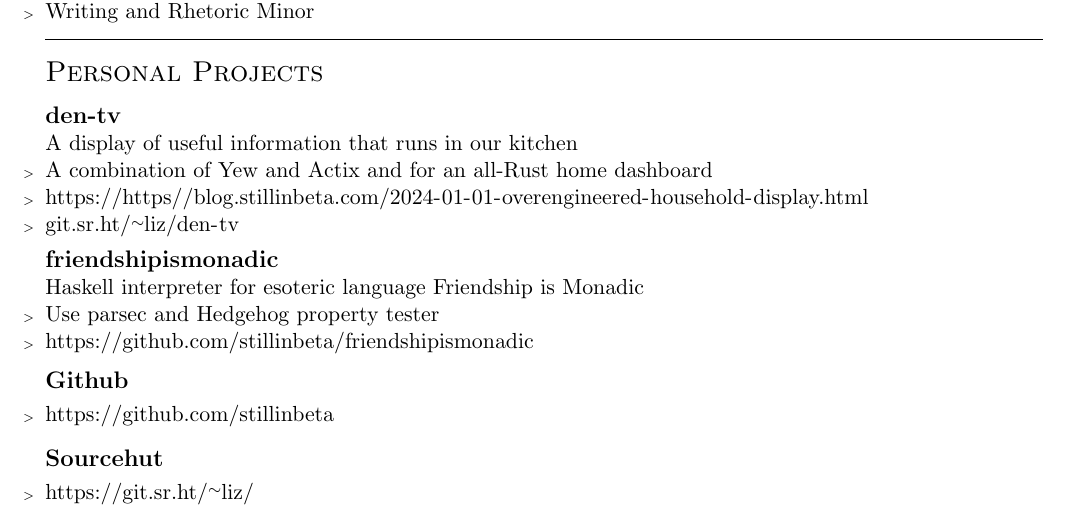
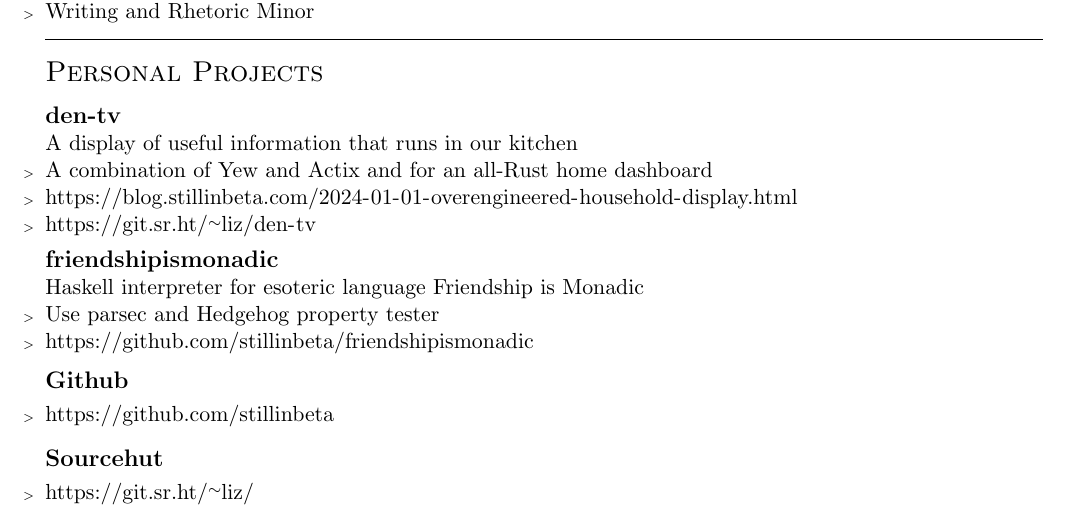
Before and after one commit to stillinbeta/resume, a LaTeX CV (resume.tex): part of page 2 of 2, cut so that both start at the same text. Compiled offline with pdfLaTeX.

Commit message:
typo in URL

```diff
--- a/resume.tex
+++ b/resume.tex
@@ -89,8 +89,8 @@
           \companydesc{A display of useful information that runs in our kitchen}
           \begin{employment}
           \item A combination of Yew and Actix and for an all-Rust home dashboard
-          \item \url{https://https//blog.stillinbeta.com/2024-01-01-overengineered-household-display.html}
-          \item \url{git.sr.ht/~liz/den-tv}
+          \item \url{https://blog.stillinbeta.com/2024-01-01-overengineered-household-display.html}
+          \item \url{https://git.sr.ht/~liz/den-tv}
           \end{employment}
           % \company{is31fl3741}
           % \companydesc{Rust driver for Driver for Lumissil Microsystem's IS31FL3741 LED drivers}
```
